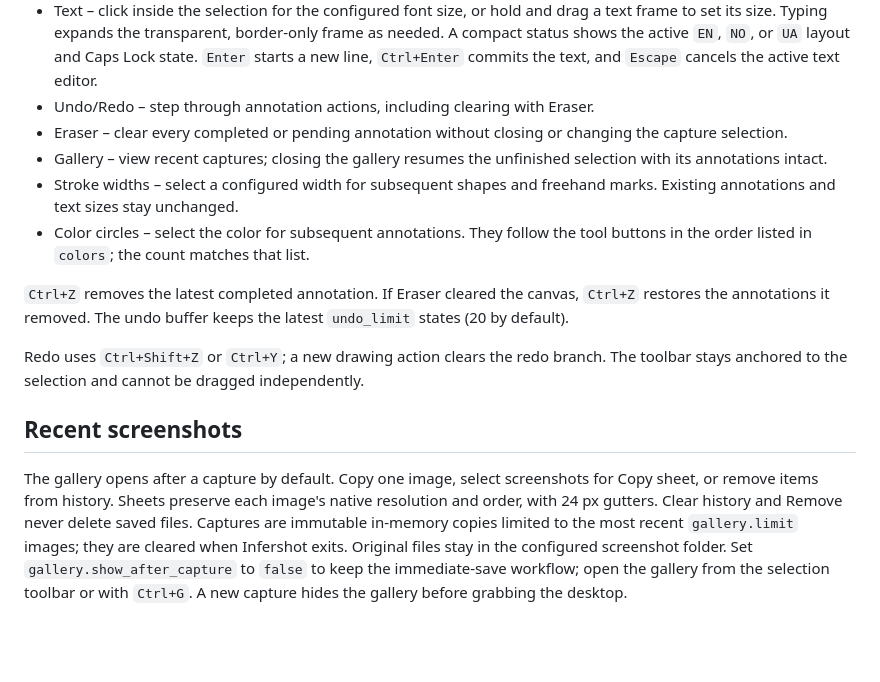
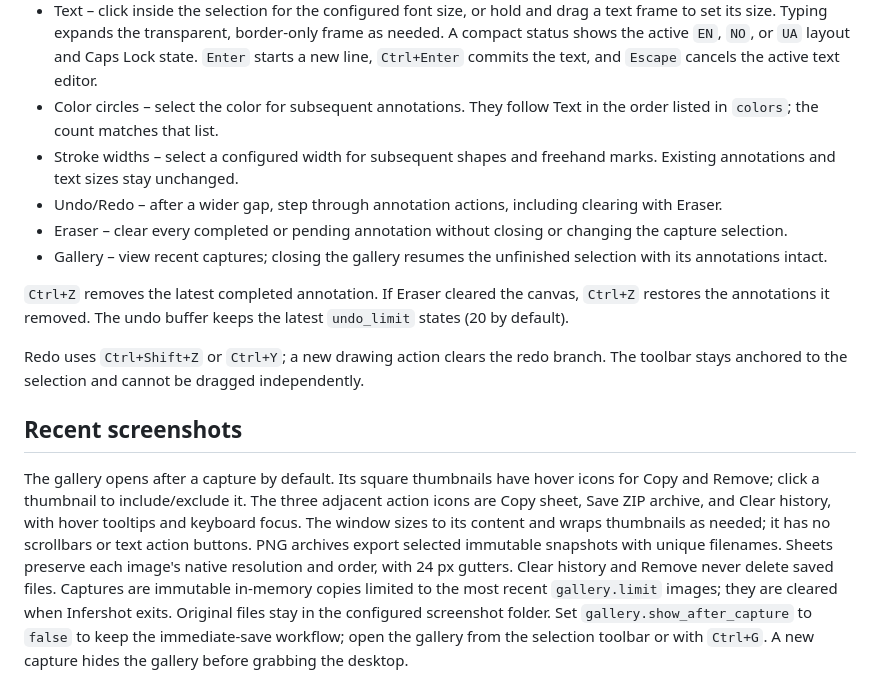
Before and after one commit to inferixon/infertools-infershot, a Markdown page: README.md, the part around one of its changes. GitHub-like rendering; blank space fills up the shorter version.

```diff
--- a/README.md
+++ b/README.md
@@ -108,15 +108,15 @@ fill, wider spacing, and a subtle white hover glow. The tools appear in this ord
   frame as needed. A compact status shows the active `EN`, `NO`, or `UA` layout
   and Caps Lock state. `Enter` starts a new line, `Ctrl+Enter` commits the text,
   and `Escape` cancels the active text editor.
-- Undo/Redo – step through annotation actions, including clearing with Eraser.
+- Color circles – select the color for subsequent annotations. They follow Text
+  in the order listed in `colors`; the count matches that list.
+- Stroke widths – select a configured width for subsequent shapes and freehand
+  marks. Existing annotations and text sizes stay unchanged.
+- Undo/Redo – after a wider gap, step through annotation actions, including clearing with Eraser.
 - Eraser – clear every completed or pending annotation without closing or changing
   the capture selection.
 - Gallery – view recent captures; closing the gallery resumes the unfinished
   selection with its annotations intact.
-- Stroke widths – select a configured width for subsequent shapes and freehand
-  marks. Existing annotations and text sizes stay unchanged.
-- Color circles – select the color for subsequent annotations. They follow the
-  tool buttons in the order listed in `colors`; the count matches that list.
 
 `Ctrl+Z` removes the latest completed annotation. If Eraser cleared the canvas,
 `Ctrl+Z` restores the annotations it removed. The undo buffer keeps the latest
@@ -127,10 +127,14 @@ The toolbar stays anchored to the selection and cannot be dragged independently.
 
 ## Recent screenshots
 
-The gallery opens after a capture by default. Copy one image, select screenshots
-for Copy sheet, or remove items from history. Sheets preserve each image's native
-resolution and order, with 24 px gutters. Clear history and Remove never delete
-saved files. Captures are immutable in-memory copies limited to the most recent
+The gallery opens after a capture by default. Its square thumbnails have hover
+icons for Copy and Remove; click a thumbnail to include/exclude it. The three
+adjacent action icons are Copy sheet, Save ZIP archive, and Clear history, with
+hover tooltips and keyboard focus. The window sizes to its content and wraps
+thumbnails as needed; it has no scrollbars or text action buttons. PNG archives
+export selected immutable snapshots with unique filenames. Sheets preserve each
+image's native resolution and order, with 24 px gutters. Clear history and Remove
+never delete saved files. Captures are immutable in-memory copies limited to the most recent
 `gallery.limit` images; they are cleared when Infershot exits. Original files stay
 in the configured screenshot folder. Set `gallery.show_after_capture` to `false`
 to keep the immediate-save workflow; open the gallery from the selection toolbar
```
Also changed, not shown: other parts of README.md (+1 -1 lines), CHANGELOG.md (+1 -1 lines), assets/infershot-design-demo.png, assets/infershot-qa-demo.png, 4 other files.
